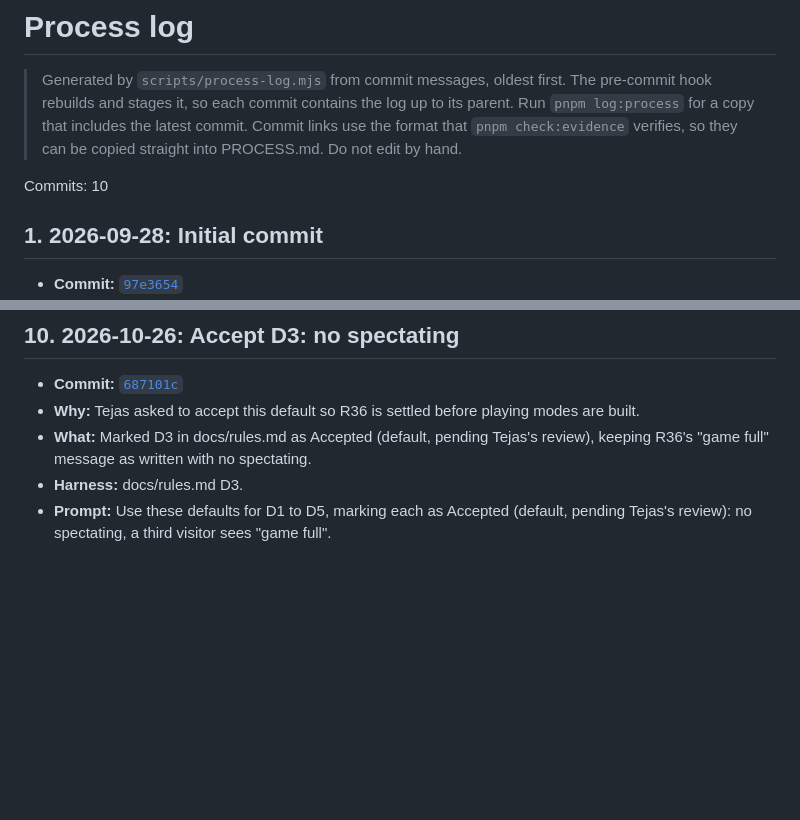
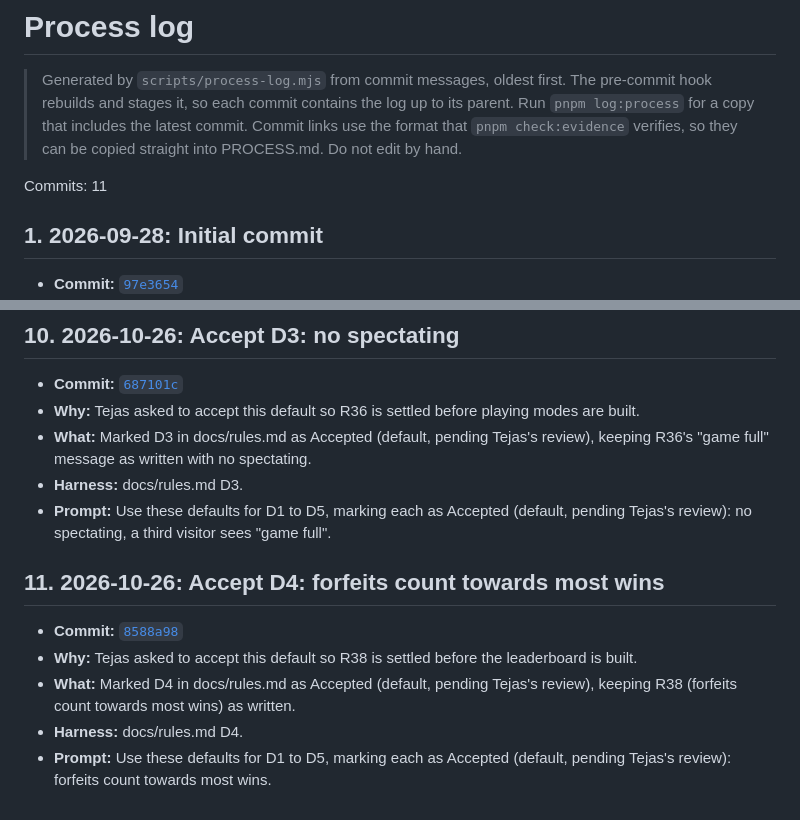
Before and after one commit to comp4020-agentic-coding-studio/comp4020-final-tejastagra, a Markdown page: docs/process-log.md, 2 parts joined by grey strips. Drawn GitHub-style; blank space fills up the shorter version.

```diff
--- a/docs/process-log.md
+++ b/docs/process-log.md
@@ -2,7 +2,7 @@
 
 > Generated by `scripts/process-log.mjs` from commit messages, oldest first. The pre-commit hook rebuilds and stages it, so each commit contains the log up to its parent. Run `pnpm log:process` for a copy that includes the latest commit. Commit links use the format that `pnpm check:evidence` verifies, so they can be copied straight into PROCESS.md. Do not edit by hand.
 
-Commits: 10
+Commits: 11
 
 ## 1. 2026-09-28: Initial commit
 
@@ -83,3 +83,11 @@ Commits: 10
 - **What:** Marked D3 in docs/rules.md as Accepted (default, pending Tejas's review), keeping R36's "game full" message as written with no spectating.
 - **Harness:** docs/rules.md D3.
 - **Prompt:** Use these defaults for D1 to D5, marking each as Accepted (default, pending Tejas's review): no spectating, a third visitor sees "game full".
+
+## 11. 2026-10-26: Accept D4: forfeits count towards most wins
+
+- **Commit:** [`8588a98`](https://github.com/comp4020-agentic-coding-studio/comp4020-final-tejastagra/commit/8588a98e088b08169490efa9256014b4f88cfbce)
+- **Why:** Tejas asked to accept this default so R38 is settled before the leaderboard is built.
+- **What:** Marked D4 in docs/rules.md as Accepted (default, pending Tejas's review), keeping R38 (forfeits count towards most wins) as written.
+- **Harness:** docs/rules.md D4.
+- **Prompt:** Use these defaults for D1 to D5, marking each as Accepted (default, pending Tejas's review): forfeits count towards most wins.
```
Also changed, not shown: docs/rules.md (+1 -1 lines).
